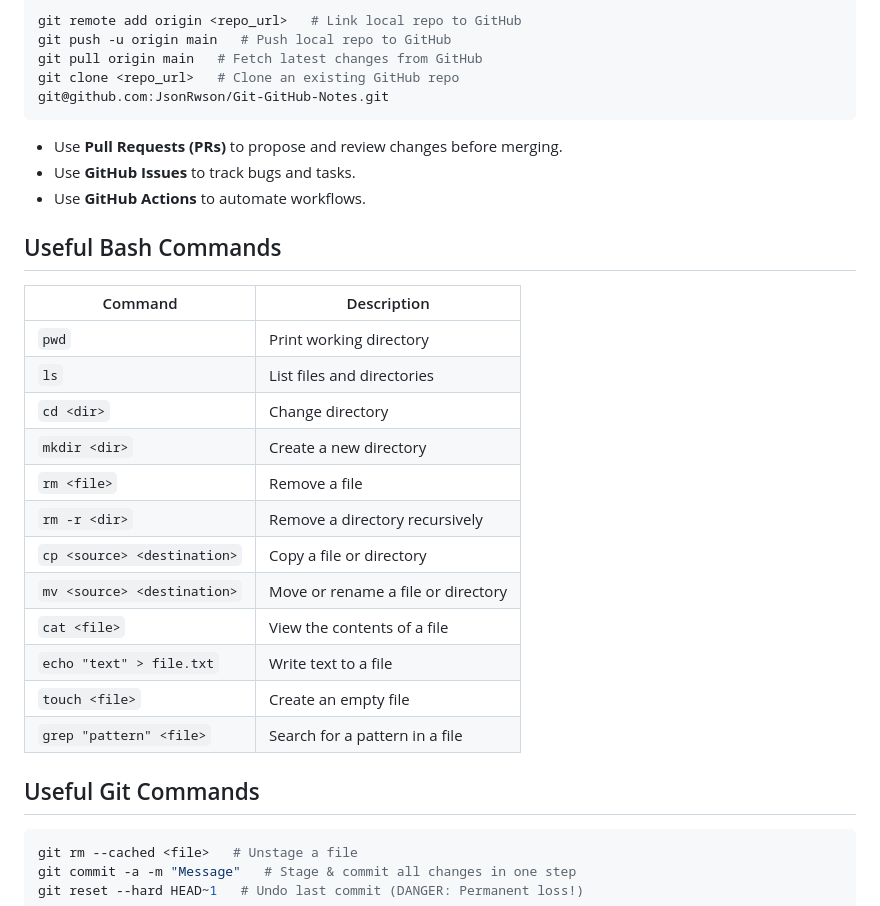
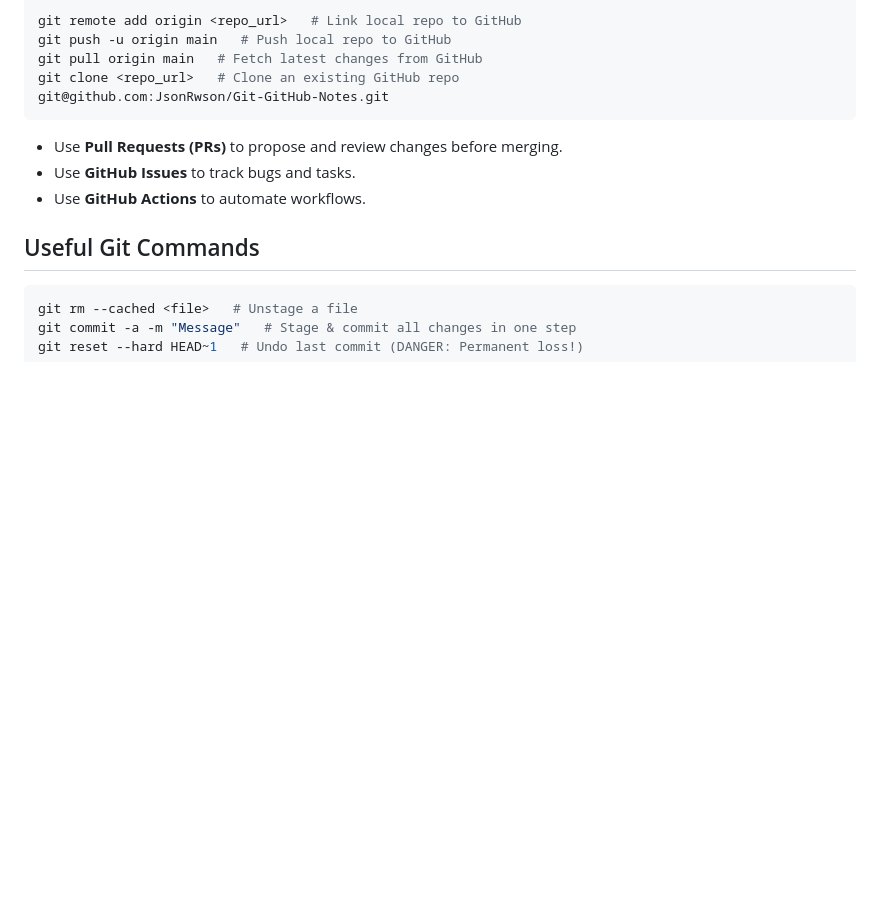
Before and after one commit to JsonRwson/Sparta-Academy, a Markdown page: README.md, the part around the change. Rendered like a GitHub page; blank space fills up the shorter version.

````diff
--- a/README.md
+++ b/README.md
@@ -93,23 +93,6 @@ git@github.com:JsonRwson/Git-GitHub-Notes.git
 - Use **GitHub Actions** to automate workflows.
 
 
-## Useful Bash Commands
-| Command | Description |
-|---------|-------------|
-| `pwd` | Print working directory |
-| `ls` | List files and directories |
-| `cd <dir>` | Change directory |
-| `mkdir <dir>` | Create a new directory |
-| `rm <file>` | Remove a file |
-| `rm -r <dir>` | Remove a directory recursively |
-| `cp <source> <destination>` | Copy a file or directory |
-| `mv <source> <destination>` | Move or rename a file or directory |
-| `cat <file>` | View the contents of a file |
-| `echo "text" > file.txt` | Write text to a file |
-| `touch <file>` | Create an empty file |
-| `grep "pattern" <file>` | Search for a pattern in a file |
-
-
 ## Useful Git Commands
 ```sh
 git rm --cached <file>   # Unstage a file
````
